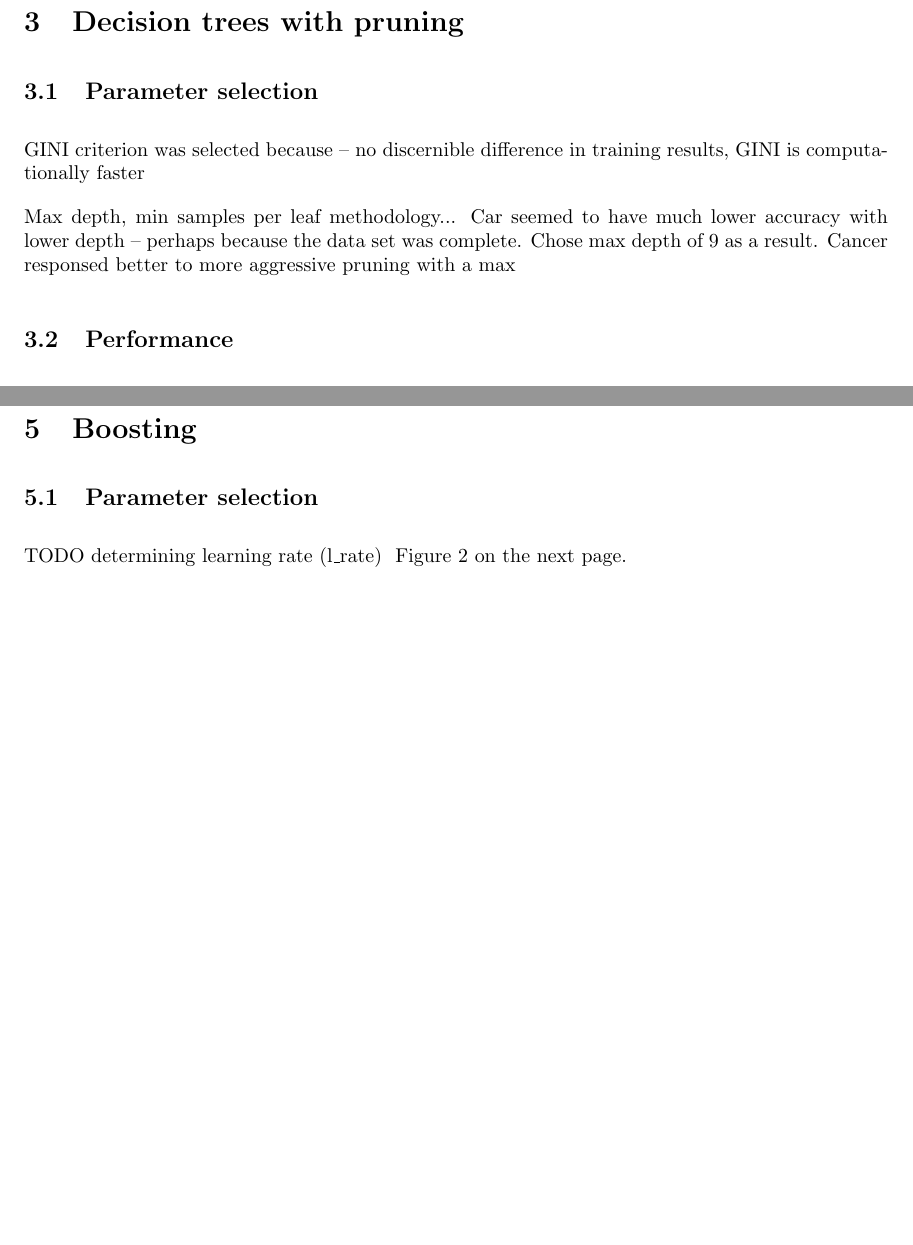
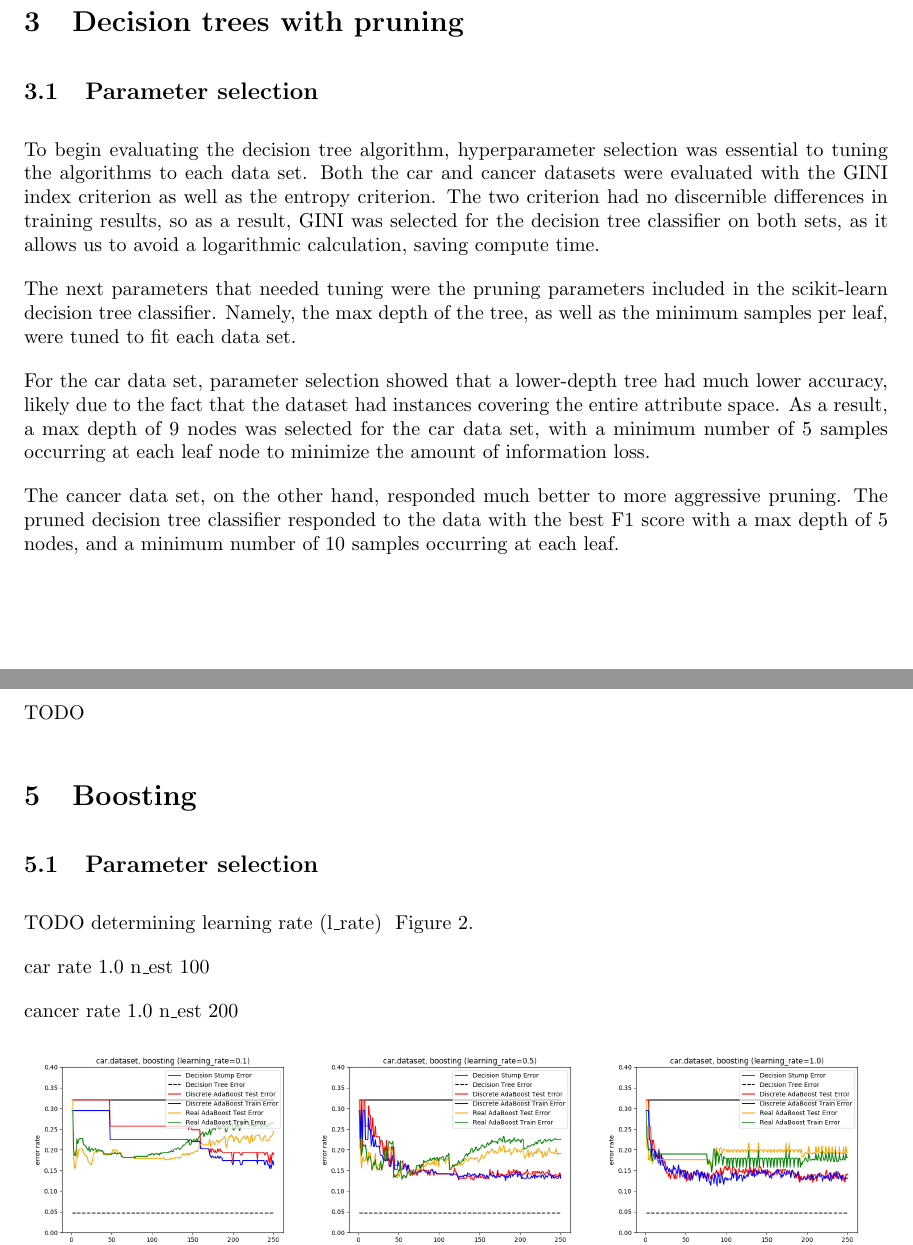
Before and after one commit to bradreardon/cs4641-supervised-learning, a LaTeX document (breardon6-analysis.tex): two parts of pages 2 and 3 of 6 before the commit and two parts of pages 2 and 4 of 7 after it, joined at a grey line, cut so that both start at the same text, the shorter picture padded with empty space. Compiled offline with pdfLaTeX.

Commit message:
analysis updates

```diff
--- a/breardon6-analysis.tex
+++ b/breardon6-analysis.tex
@@ -56,9 +56,13 @@
     \section{Decision trees with pruning}
 
     \subsection{Parameter selection}
-    GINI criterion was selected because -- no discernible difference in training results, GINI is computationally faster
+    To begin evaluating the decision tree algorithm, hyperparameter selection was essential to tuning the algorithms to each data set. Both the car and cancer datasets were evaluated with the GINI index criterion as well as the entropy criterion. The two criterion had no discernible differences in training results, so as a result, GINI was selected for the decision tree classifier on both sets, as it allows us to avoid a logarithmic calculation, saving compute time.
 
-    Max depth, min samples per leaf methodology... Car seemed to have much lower accuracy with lower depth -- perhaps because the data set was complete. Chose max depth of 9 as a result. Cancer responsed better to more aggressive pruning with a max
+    The next parameters that needed tuning were the pruning parameters included in the scikit-learn decision tree classifier. Namely, the max depth of the tree, as well as the minimum samples per leaf, were tuned to fit each data set.
+
+    For the car data set, parameter selection showed that a lower-depth tree had much lower accuracy, likely due to the fact that the dataset had instances covering the entire attribute space. As a result, a max depth of 9 nodes was selected for the car data set, with a minimum number of 5 samples occurring at each leaf node to minimize the amount of information loss.
+
+    The cancer data set, on the other hand, responded much better to more aggressive pruning. The pruned decision tree classifier responded to the data with the best F1 score with a max depth of 5 nodes, and a minimum number of 10 samples occurring at each leaf.
 
     \subsection{Performance}
     Wall clock time (pruning vs. nopruning)
@@ -105,6 +115,10 @@
     \subsection{Parameter selection}
 
     TODO determining learning rate (l\_rate) ~\Fref{fig:boosting-param}.
+
+    car rate 1.0 n\_est 100
+
+    cancer rate 1.0 n\_est 200
 
     \begin{figure}[htb]
     \centering
```
Also changed, not shown: breardon6-analysis.pdf, breardon6-analysis.tex (8 more changed lines).
